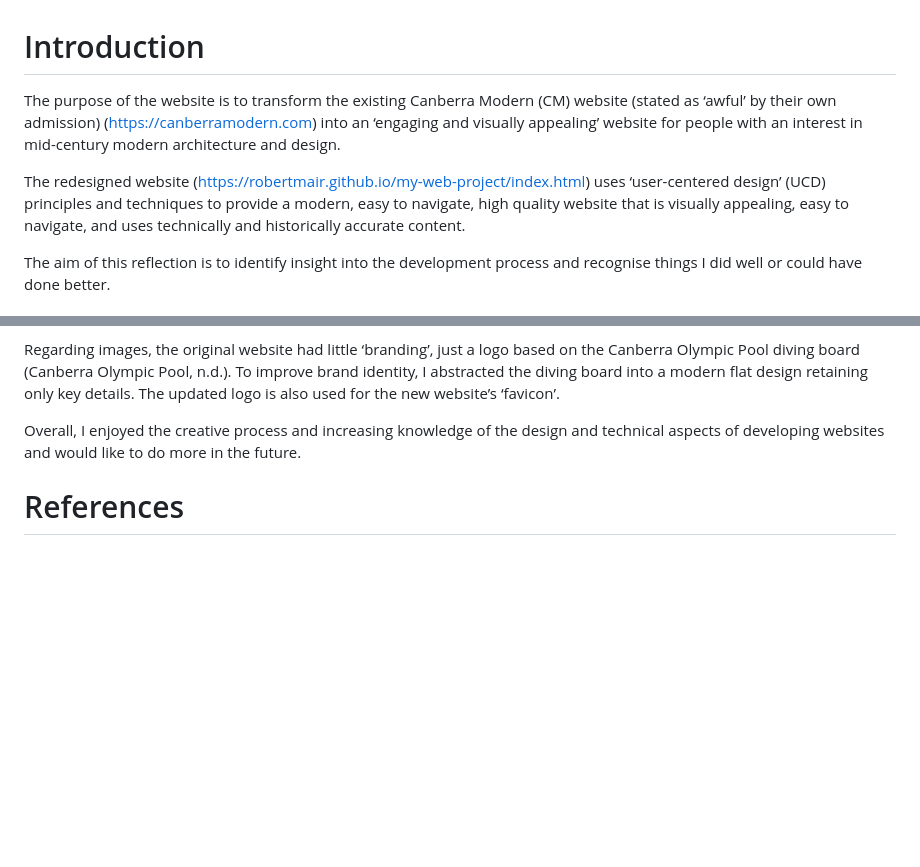
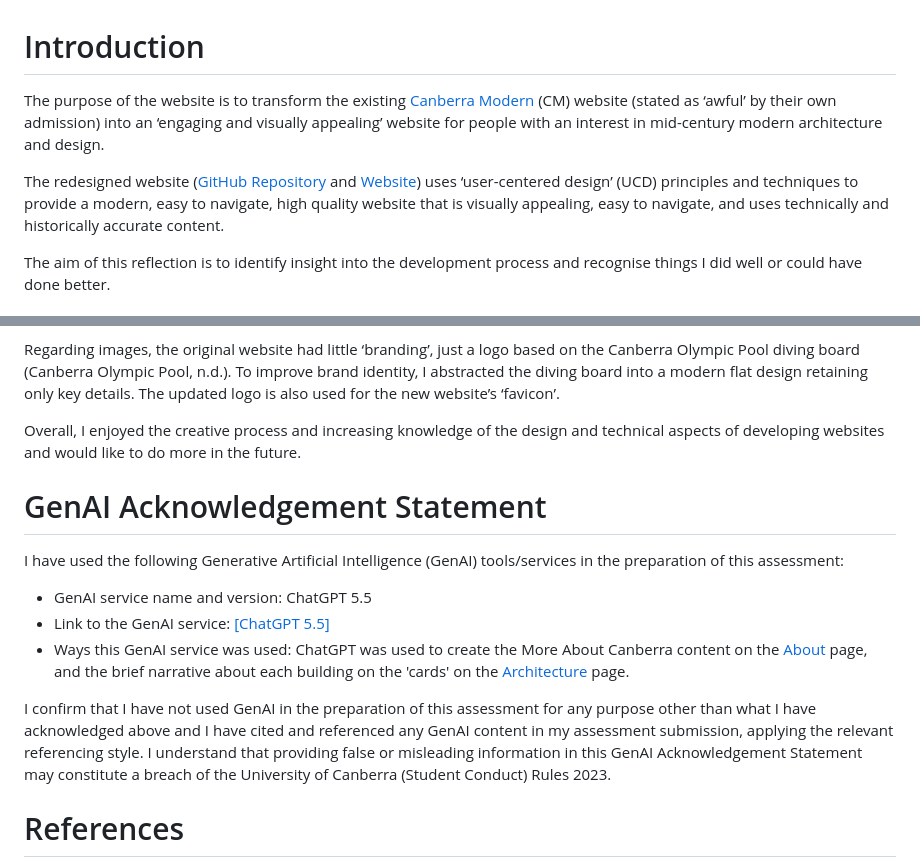
Before and after one commit to RobertMair/my-web-project, a Markdown page: readme.md, 2 parts joined by grey strips. Drawn GitHub-style; blank space fills up the shorter version.

```diff
--- a/readme.md
+++ b/readme.md
@@ -1,8 +1,8 @@
 # Introduction
 
-The purpose of the website is to transform the existing Canberra Modern (CM) website (stated as ‘awful’ by their own admission) (https://canberramodern.com) into an ‘engaging and visually appealing’ website for people with an interest in mid-century modern architecture and design.
+The purpose of the website is to transform the existing [Canberra Modern](https://canberramodern.com) (CM) website (stated as ‘awful’ by their own admission) into an ‘engaging and visually appealing’ website for people with an interest in mid-century modern architecture and design.
 
-The redesigned website (https://robertmair.github.io/my-web-project/index.html) uses ‘user-centered design’ (UCD) principles and techniques to provide a modern, easy to navigate, high quality website that is visually appealing, easy to navigate, and uses technically and historically accurate content.
+The redesigned website ([GitHub Repository](https://github.com/RobertMair/my-web-project/) and [Website](https://robertmair.github.io/my-web-project/index.html)) uses ‘user-centered design’ (UCD) principles and techniques to provide a modern, easy to navigate, high quality website that is visually appealing, easy to navigate, and uses technically and historically accurate content.
 
 The aim of this reflection is to identify insight into the development process and recognise things I did well or could have done better.
 
@@ -44,6 +44,16 @@ Regarding images, the original website had little ‘branding’, just a logo ba
 
 Overall, I enjoyed the creative process and increasing knowledge of the design and technical aspects of developing websites and would like to do more in the future.
 
+# GenAI Acknowledgement Statement
+
+I have used the following Generative Artificial Intelligence (GenAI) tools/services in the preparation of this assessment:
+
+- GenAI service name and version: ChatGPT 5.5
+- Link to the GenAI service: [\[ChatGPT 5.5\]](https://chatgpt.com/)
+- Ways this GenAI service was used: ChatGPT was used to create the More About Canberra content on the [About](https://robertmair.github.io/my-web-project/about.html) page, and the brief narrative about each building on the 'cards' on the [Architecture](https://robertmair.github.io/my-web-project/architecture.html) page.
+
+I conﬁrm that I have not used GenAI in the preparation of this assessment for any purpose other than what I have acknowledged above and I have cited and referenced any GenAI content in my assessment submission, applying the relevant referencing style. I understand that providing false or misleading information in this GenAI Acknowledgement Statement may constitute a breach of the University of Canberra (Student Conduct) Rules 2023.
+
 # References
 
 Batterbee, I. (2020, February 04). Don Norman's seven fundamental design principles. Medium. Retrieved 26 July. 2026, from https://uxdesign.cc/ux-psychology-principles-seven-fundamental-design-principles-39c420a05f84?gi=74e7fc71d01c.
```
